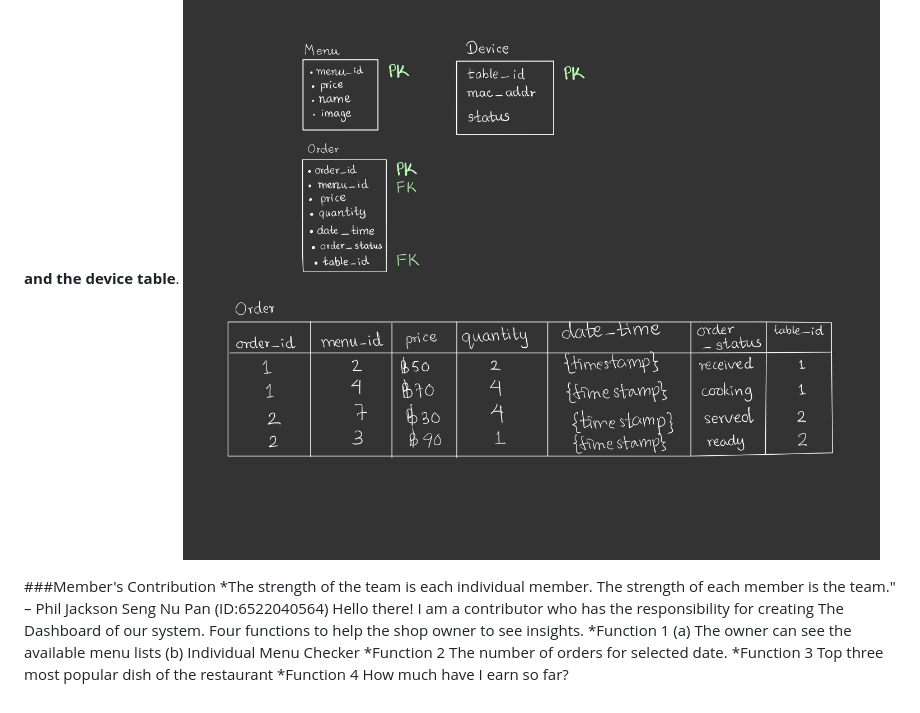
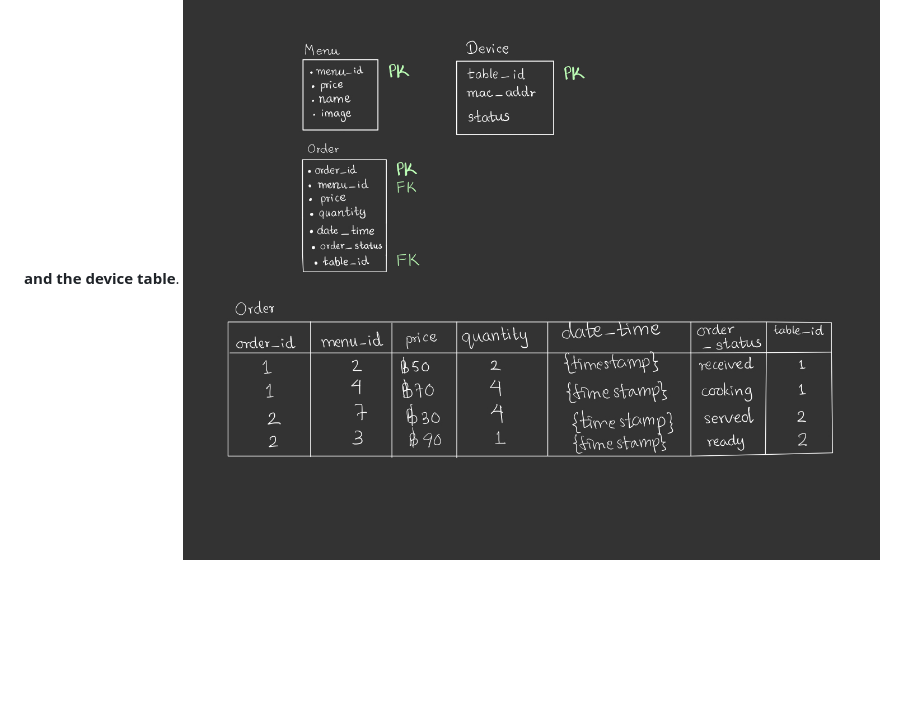
Before and after one commit to Ksengnupan/SoftwareDesignAIoT, a Markdown page: README.md, the part around the change. Drawn GitHub-style; blank space fills up the shorter version.

```diff
--- a/README.md
+++ b/README.md
@@ -66,18 +66,3 @@ Software system consists of **user interface, web server and database**. The fir
 ### DataBase Shema
 The following is the database schema for the system. The database consists of **three tables**. The **order table, menu table and the device table**.
 ![Statistic Sequence Design](/images/schema.jpg)
-
-###Member's Contribution
-*The strength of the team is each individual member. The strength of each member is the team." – Phil Jackson
-Seng Nu Pan (ID:6522040564)
-Hello there! I am a contributor who has the responsibility for creating The Dashboard of our system.
-Four functions to help the shop owner to see insights.
-*Function 1
-(a) The owner can see the available menu lists
-(b) Individual Menu Checker
-*Function 2
-The number of orders for selected date.
-*Function 3
-Top three most popular dish of the restaurant
-*Function 4
-How much have I earn so far?
```
